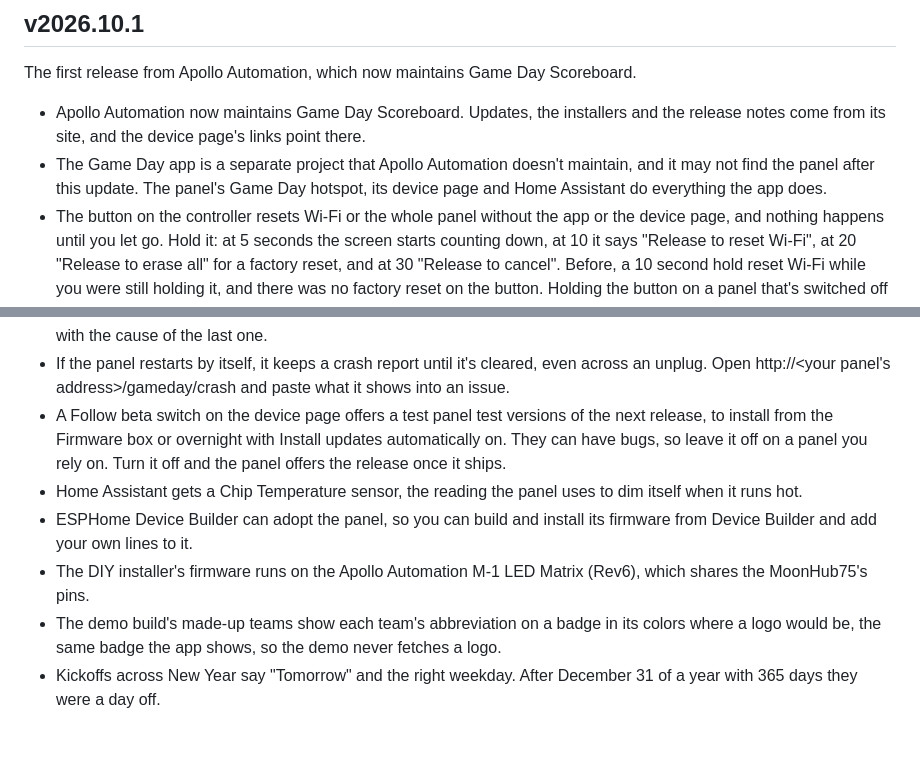
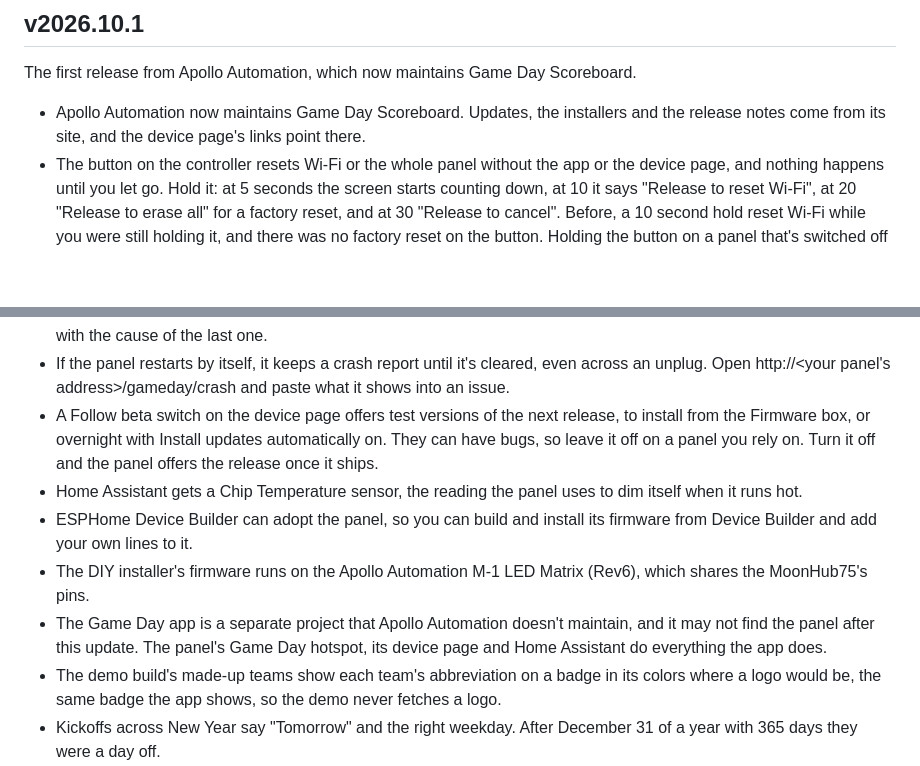
Before and after one commit to ApolloAutomation/gameday-scoreboard-main, a Markdown page: CHANGELOG.md, 2 parts joined by grey strips. GitHub-like rendering; blank space fills up the shorter version.

```diff
--- a/CHANGELOG.md
+++ b/CHANGELOG.md
@@ -19,7 +19,6 @@ needs a better one. Panels link to their release's section there.
 The first release from Apollo Automation, which now maintains Game Day Scoreboard.
 
 - Apollo Automation now maintains Game Day Scoreboard. Updates, the installers and the release notes come from its site, and the device page's links point there.
-- The Game Day app is a separate project that Apollo Automation doesn't maintain, and it may not find the panel after this update. The panel's Game Day hotspot, its device page and Home Assistant do everything the app does.
 - The button on the controller resets Wi-Fi or the whole panel without the app or the device page, and nothing happens until you let go. Hold it: at 5 seconds the screen starts counting down, at 10 it says "Release to reset Wi-Fi", at 20 "Release to erase all" for a factory reset, and at 30 "Release to cancel". Before, a 10 second hold reset Wi-Fi while you were still holding it, and there was no factory reset on the button. Holding the button on a panel that's switched off turns it on, so you can see the countdown.
 - Reset Wi-Fi keeps your saved networks. The panel restarts into setup for 15 minutes so you can give it a new network, and says "Unplug it to rejoin saved Wi-Fi": unplug it, or let the 15 minutes run out, and it goes back to the networks it knows. Factory reset still erases everything.
 - A panel that runs hot, in a sunny window or a closed cabinet, dims itself a step at a time instead of cooking. A small thermometer pulses slowly in its top right corner, and every two minutes the bottom line says "Too warm, dimming". It goes back to your brightness as it cools. The device page says so too, and shows the chip temperature under Diagnostics.
@@ -37,10 +36,11 @@ The first release from Apollo Automation, which now maintains Game Day Scoreboar
 - If an update crashes as it starts and the panel goes back to the firmware it had, the panel remembers that version and doesn't install it on its own again, so it no longer restarts into the same bad update every night. The device page says the update didn't take and which version the panel went back to, and Install there still tries it by hand. A later release still installs.
 - The Device card on the device page has a Diagnostics section: why the panel last restarted and when (power on, restart, update, crash, froze or a power dip), any crash, freeze or power dip since it was plugged in, free memory, the chip temperature, the last read from ESPN and the firmware version and build. It graphs the last day of Wi-Fi signal, says "Weak signal" when the signal has been below -75 dBm for most of the last half hour, and counts Wi-Fi drops with the cause of the last one.
 - If the panel restarts by itself, it keeps a crash report until it's cleared, even across an unplug. Open http://<your panel's address>/gameday/crash and paste what it shows into an issue.
-- A Follow beta switch on the device page offers a test panel test versions of the next release, to install from the Firmware box or overnight with Install updates automatically on. They can have bugs, so leave it off on a panel you rely on. Turn it off and the panel offers the release once it ships.
+- A Follow beta switch on the device page offers test versions of the next release, to install from the Firmware box, or overnight with Install updates automatically on. They can have bugs, so leave it off on a panel you rely on. Turn it off and the panel offers the release once it ships.
 - Home Assistant gets a Chip Temperature sensor, the reading the panel uses to dim itself when it runs hot.
 - ESPHome Device Builder can adopt the panel, so you can build and install its firmware from Device Builder and add your own lines to it.
 - The DIY installer's firmware runs on the Apollo Automation M-1 LED Matrix (Rev6), which shares the MoonHub75's pins.
+- The Game Day app is a separate project that Apollo Automation doesn't maintain, and it may not find the panel after this update. The panel's Game Day hotspot, its device page and Home Assistant do everything the app does.
 - The demo build's made-up teams show each team's abbreviation on a badge in its colors where a logo would be, the same badge the app shows, so the demo never fetches a logo.
 - Kickoffs across New Year say "Tomorrow" and the right weekday. After December 31 of a year with 365 days they were a day off.
 - Through a long ESPN outage, the "no update" warning and "Can't reach ESPN" stay up instead of dropping out for a moment every 256 failed checks.
```
Also changed, not shown: REVIEW_REPORT.md (+8 -6 lines).
